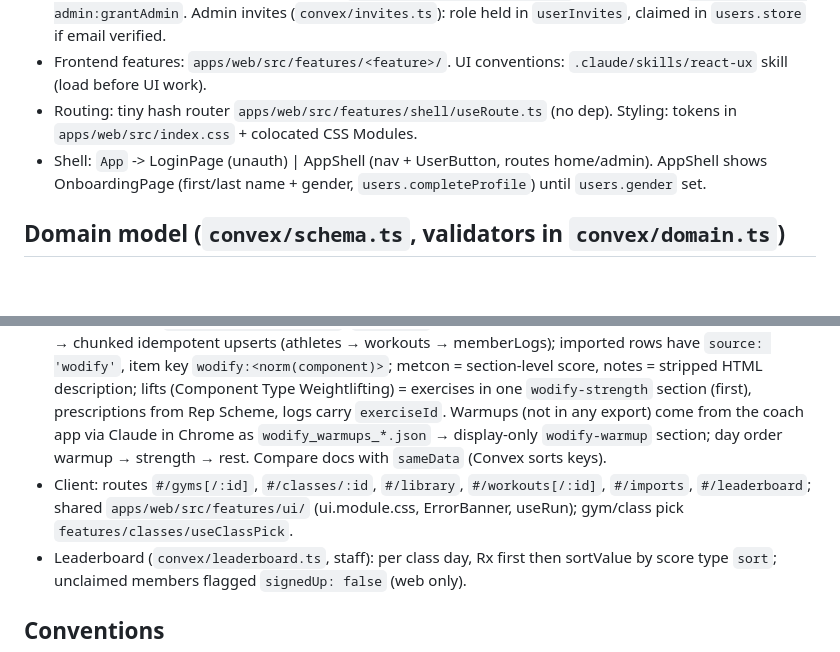
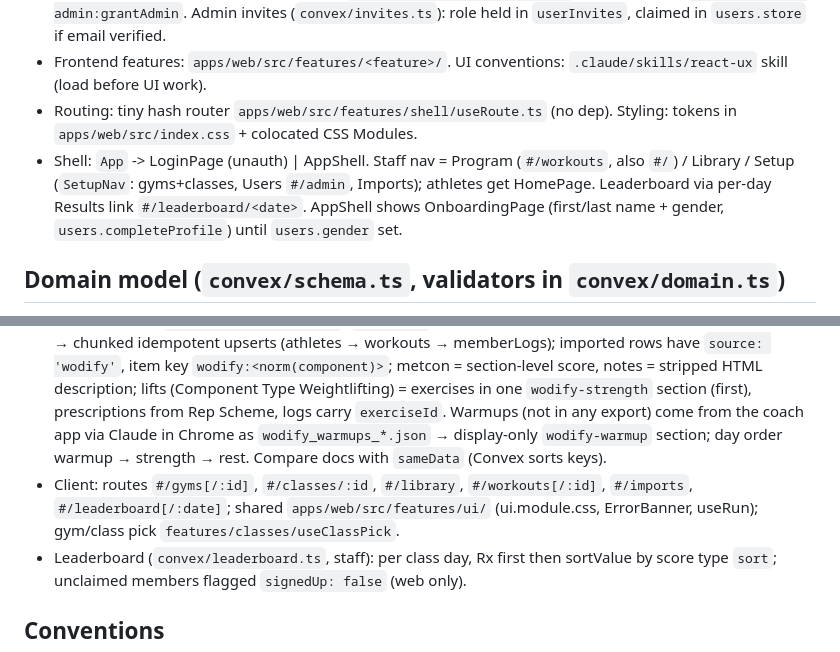
Before and after one commit to heidn/alpha-app, a Markdown page: .claude/memory/STATE.md, 2 parts joined by grey strips. Drawn GitHub-style; blank space fills up the shorter version.

Commit message:
STATE: new nav/routes
Co-Authored-By: Claude Opus 5.5 <noreply@anthropic.com>

```diff
--- a/.claude/memory/STATE.md
+++ b/.claude/memory/STATE.md
@@ -10,7 +10,7 @@
 - Roles: `users.role` optional `admin|coach|athlete` (absent = athlete, via `roleOf`); defs in `convex/roles.ts` (no server imports, client-safe). Admin UI `apps/web/src/features/admin/`; first admin via `npx convex run admin:grantAdmin`. Admin invites (`convex/invites.ts`): role held in `userInvites`, claimed in `users.store` if email verified.
 - Frontend features: `apps/web/src/features/<feature>/`. UI conventions: `.claude/skills/react-ux` skill (load before UI work).
 - Routing: tiny hash router `apps/web/src/features/shell/useRoute.ts` (no dep). Styling: tokens in `apps/web/src/index.css` + colocated CSS Modules.
-- Shell: `App` -> LoginPage (unauth) | AppShell (nav + UserButton, routes home/admin). AppShell shows OnboardingPage (first/last name + gender, `users.completeProfile`) until `users.gender` set.
+- Shell: `App` -> LoginPage (unauth) | AppShell. Staff nav = Program (`#/workouts`, also `#/`) / Library / Setup (`SetupNav`: gyms+classes, Users `#/admin`, Imports); athletes get HomePage. Leaderboard via per-day Results link `#/leaderboard/<date>`. AppShell shows OnboardingPage (first/last name + gender, `users.completeProfile`) until `users.gender` set.
 
 ## Domain model (`convex/schema.ts`, validators in `convex/domain.ts`)
 - Member = `users`. Gym staff via `gymMembers`; athletes join a class once (`classMembers`, `classInvites` claimed by email in `users.store`) and see its daily workout.
@@ -18,7 +18,7 @@
 - `memberLogs` separate (hot writes), sets embedded, keyed by `workoutId+itemKey`; `exerciseId` copied for history. Auth helpers `convex/access.ts` (gym staff = `gymMembers.staff`).
 - Attendance = `bookings` (status signedIn), one per member per date; Wodify import writes one per athlete-day (source wodify), no time slot.
 - Wodify import (`convex/wodifyImport.ts`, `#/imports`, admin): performance-results JSON parsed in browser → chunked idempotent upserts (athletes → workouts → memberLogs); imported rows have `source: 'wodify'`, item key `wodify:<norm(component)>`; metcon = section-level score, notes = stripped HTML description; lifts (Component Type Weightlifting) = exercises in one `wodify-strength` section (first), prescriptions from Rep Scheme, logs carry `exerciseId`. Warmups (not in any export) come from the coach app via Claude in Chrome as `wodify_warmups_*.json` → display-only `wodify-warmup` section; day order warmup → strength → rest. Compare docs with `sameData` (Convex sorts keys).
-- Client: routes `#/gyms[/:id]`, `#/classes/:id`, `#/library`, `#/workouts[/:id]`, `#/imports`, `#/leaderboard`; shared `apps/web/src/features/ui/` (ui.module.css, ErrorBanner, useRun); gym/class pick `features/classes/useClassPick`.
+- Client: routes `#/gyms[/:id]`, `#/classes/:id`, `#/library`, `#/workouts[/:id]`, `#/imports`, `#/leaderboard[/:date]`; shared `apps/web/src/features/ui/` (ui.module.css, ErrorBanner, useRun); gym/class pick `features/classes/useClassPick`.
 - Leaderboard (`convex/leaderboard.ts`, staff): per class day, Rx first then sortValue by score type `sort`; unclaimed members flagged `signedUp: false` (web only).
 
 ## Conventions
```
